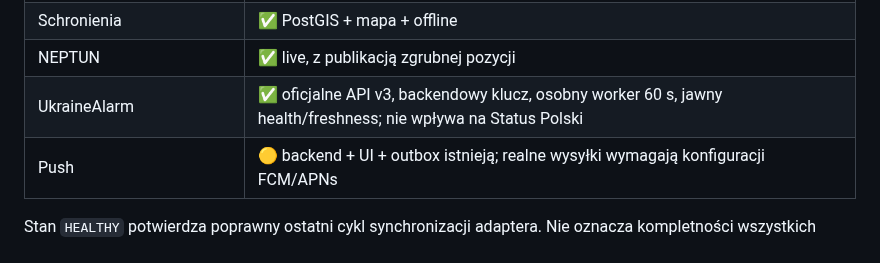
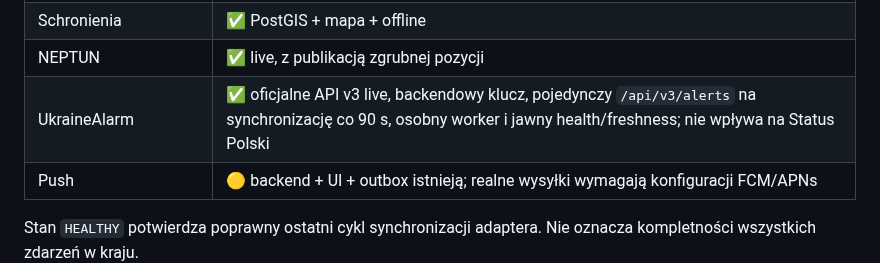
Before and after one commit to mmaatteusz/bezpieczna-polska, a Markdown page: README.md, the part around the change. GitHub-like rendering.

Commit message:
docs: mark UkraineAlarm live in alpha.38

```diff
--- a/README.md
+++ b/README.md
@@ -67,7 +67,7 @@ Automatyczny bump wersji **nie publikuje Release**. GitHub Release powstaje dopi
 | PSP incidents | ✅ oficjalne publikacje z filtrem istotnych zdarzeń |
 | Schronienia | ✅ PostGIS + mapa + offline |
 | NEPTUN | ✅ live, z publikacją zgrubnej pozycji |
-| UkraineAlarm | ✅ oficjalne API v3, backendowy klucz, osobny worker 60 s, jawny health/freshness; nie wpływa na Status Polski |
+| UkraineAlarm | ✅ oficjalne API v3 live, backendowy klucz, pojedynczy `/api/v3/alerts` na synchronizację co 90 s, osobny worker i jawny health/freshness; nie wpływa na Status Polski |
 | Push | 🟡 backend + UI + outbox istnieją; realne wysyłki wymagają konfiguracji FCM/APNs |
 
 Stan `HEALTHY` potwierdza poprawny ostatni cykl synchronizacji adaptera. Nie oznacza kompletności wszystkich zdarzeń w kraju.
```
